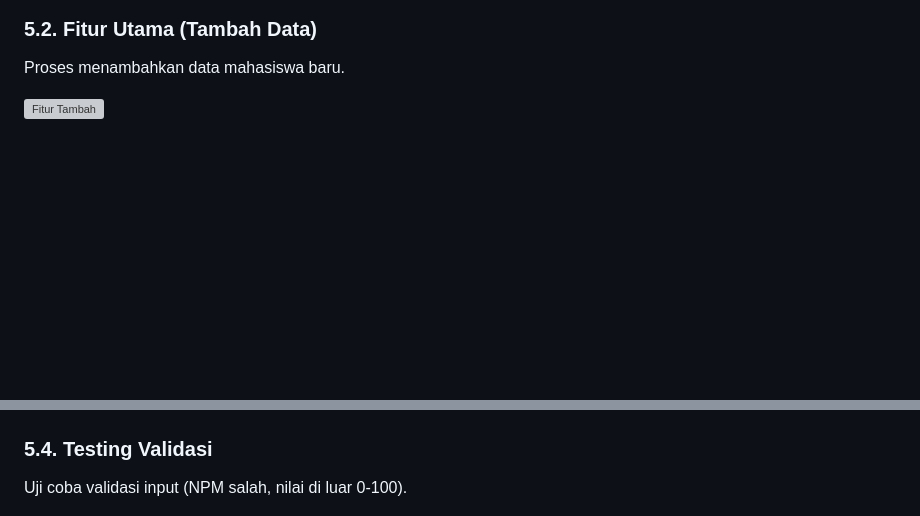
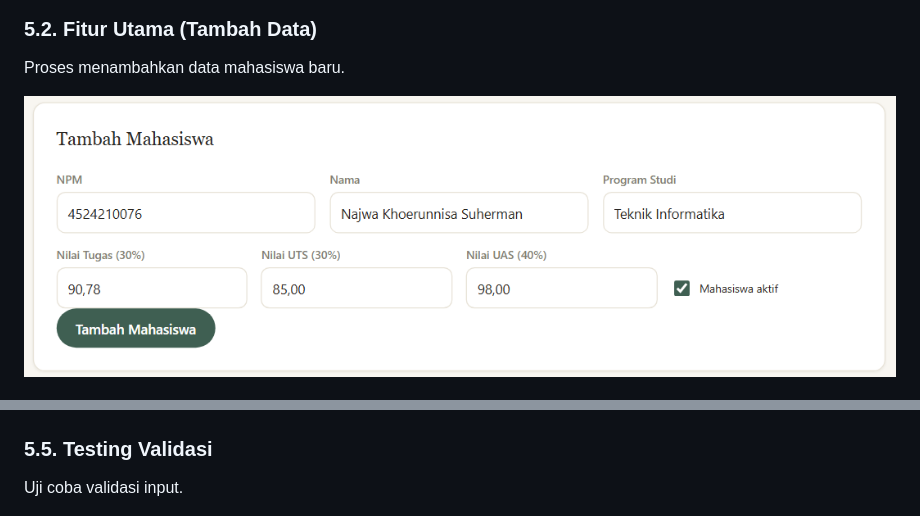
Before and after one commit to Tifanirsz/Proyek-PBW-Kelompok-3, a Markdown page: README.md, 2 parts joined by grey strips. GitHub-like rendering; blank space fills up the shorter version; grey boxes are pictures that could not be loaded.

Commit message:
Revise README for data features and validation testing
Updated images and sections for data addition and deletion features, and revised validation testing section.

```diff
--- a/README.md
+++ b/README.md
@@ -274,5 +274,5 @@ Menampilkan form tambah mahasiswa dan daftar mahasiswa.
 ### 5.2. Fitur Utama (Tambah Data)
 Proses menambahkan data mahasiswa baru.
 
-![Fitur Tambah](assets/image/screenshot-tambah.png)
+![Fitur Tambah](assets/image/tambah_data.png)
 
@@ -281,8 +288,8 @@ Hasil perulangan `for` yang menampilkan daftar mahasiswa dalam tabel.
 
 ![Output Loop](assets/image/loop_dftrmhs.png)
 
-### 5.4. Testing Validasi
-Uji coba validasi input (NPM salah, nilai di luar 0-100).
+### 5.5. Testing Validasi
+Uji coba validasi input.
 
 ![Testing Validasi](assets/image/testing_validasi.png)
 ![Testing Validasi](assets/image/validasi_salah_input.png)
```
Also changed, not shown: other parts of README.md (+8 -1 lines).
